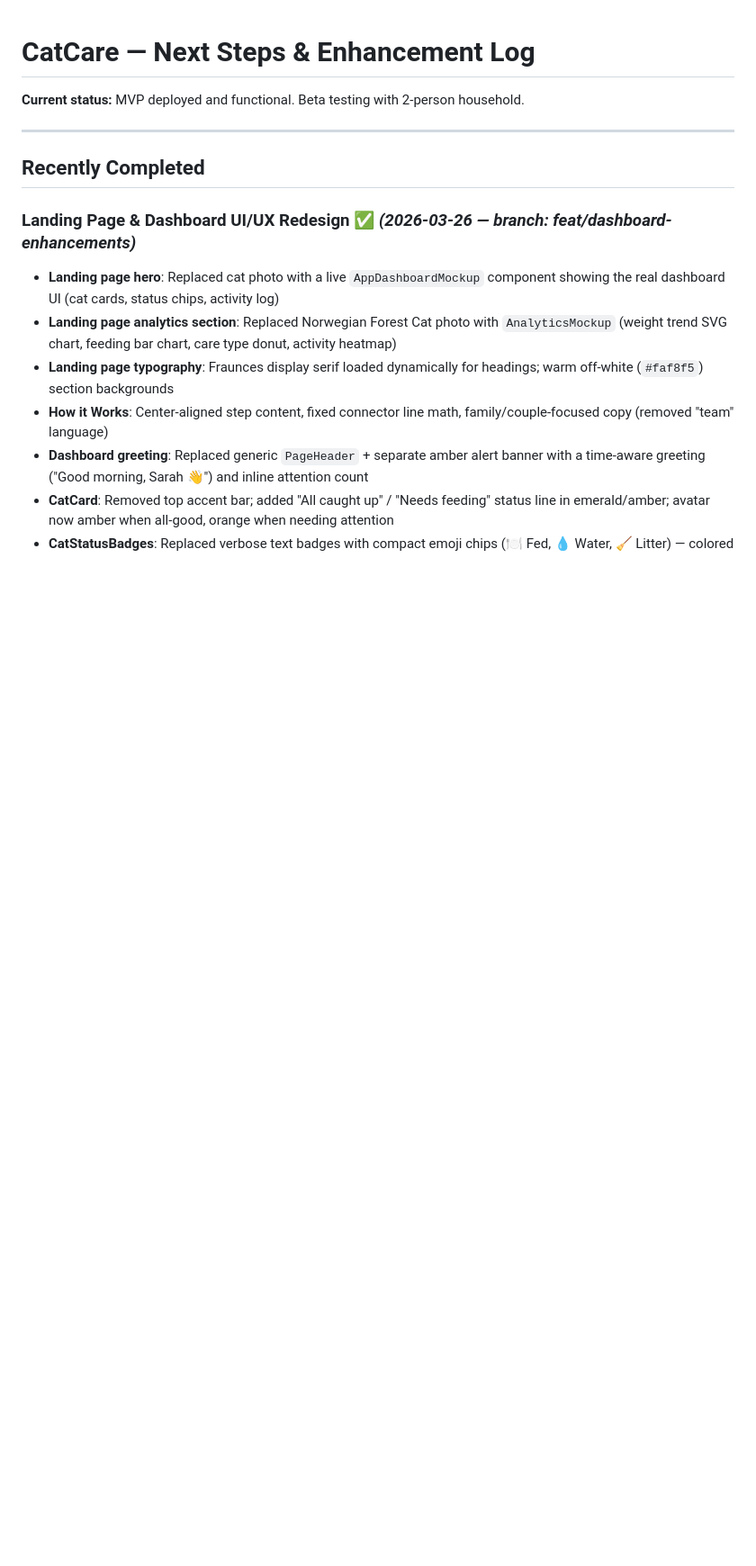
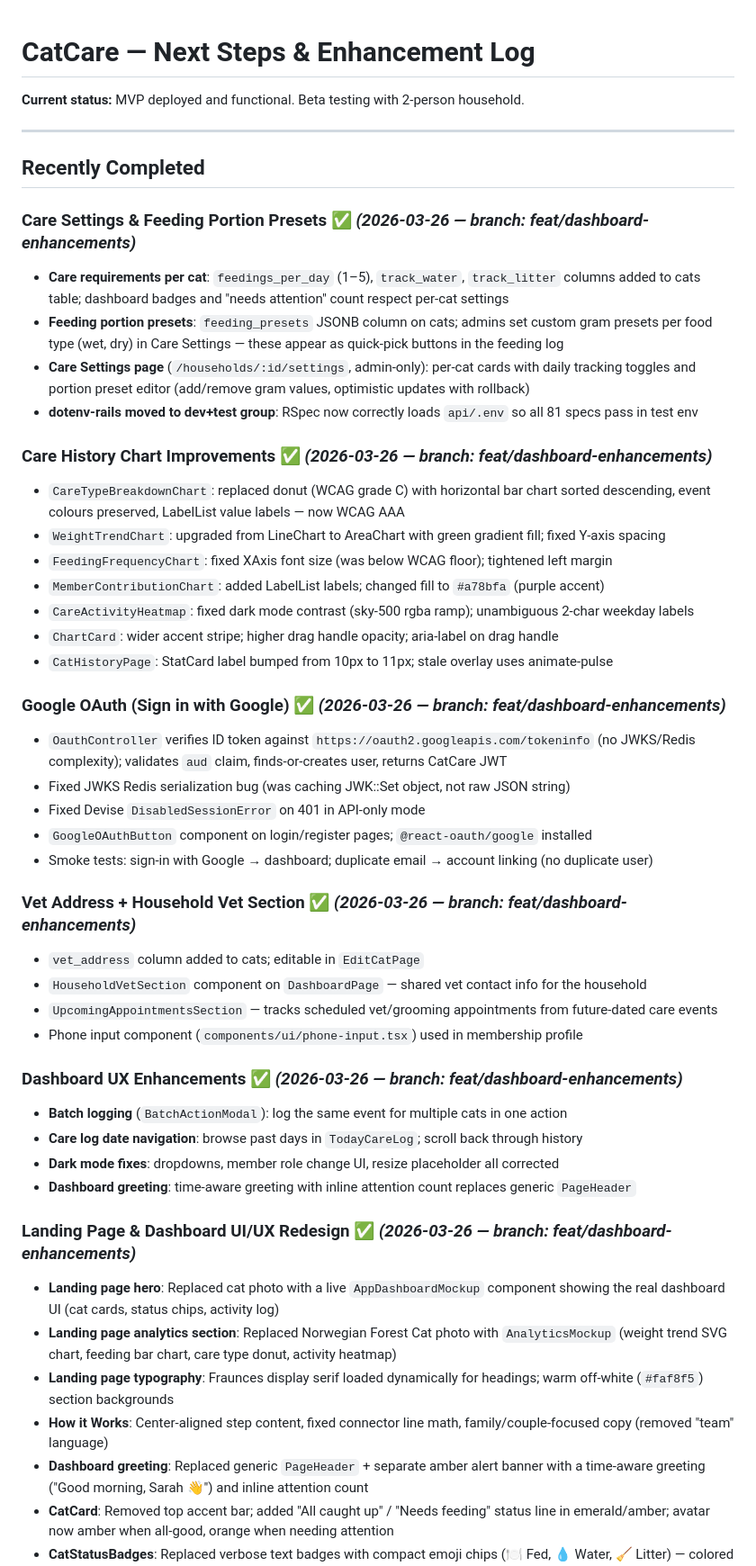
Before and after one commit to synergyx26/CatCare, a Markdown page: NEXT_STEPS.md, the part around one of its changes. Shown at 90% size. Drawn GitHub-style; blank space fills up the shorter version.

```diff
--- a/NEXT_STEPS.md
+++ b/NEXT_STEPS.md
@@ -5,6 +5,40 @@
 ---
 
 ## Recently Completed
+
+### Care Settings & Feeding Portion Presets ✅ *(2026-03-26 — branch: feat/dashboard-enhancements)*
+- **Care requirements per cat**: `feedings_per_day` (1–5), `track_water`, `track_litter` columns added to cats table; dashboard badges and "needs attention" count respect per-cat settings
+- **Feeding portion presets**: `feeding_presets` JSONB column on cats; admins set custom gram presets per food type (wet, dry) in Care Settings — these appear as quick-pick buttons in the feeding log
+- **Care Settings page** (`/households/:id/settings`, admin-only): per-cat cards with daily tracking toggles and portion preset editor (add/remove gram values, optimistic updates with rollback)
+- **dotenv-rails moved to dev+test group**: RSpec now correctly loads `api/.env` so all 81 specs pass in test env
+
+### Care History Chart Improvements ✅ *(2026-03-26 — branch: feat/dashboard-enhancements)*
+- `CareTypeBreakdownChart`: replaced donut (WCAG grade C) with horizontal bar chart sorted descending, event colours preserved, LabelList value labels — now WCAG AAA
+- `WeightTrendChart`: upgraded from LineChart to AreaChart with green gradient fill; fixed Y-axis spacing
+- `FeedingFrequencyChart`: fixed XAxis font size (was below WCAG floor); tightened left margin
+- `MemberContributionChart`: added LabelList labels; changed fill to `#a78bfa` (purple accent)
+- `CareActivityHeatmap`: fixed dark mode contrast (sky-500 rgba ramp); unambiguous 2-char weekday labels
+- `ChartCard`: wider accent stripe; higher drag handle opacity; aria-label on drag handle
+- `CatHistoryPage`: StatCard label bumped from 10px to 11px; stale overlay uses animate-pulse
+
+### Google OAuth (Sign in with Google) ✅ *(2026-03-26 — branch: feat/dashboard-enhancements)*
+- `OauthController` verifies ID token against `https://oauth2.googleapis.com/tokeninfo` (no JWKS/Redis complexity); validates `aud` claim, finds-or-creates user, returns CatCare JWT
+- Fixed JWKS Redis serialization bug (was caching JWK::Set object, not raw JSON string)
+- Fixed Devise `DisabledSessionError` on 401 in API-only mode
+- `GoogleOAuthButton` component on login/register pages; `@react-oauth/google` installed
+- Smoke tests: sign-in with Google → dashboard; duplicate email → account linking (no duplicate user)
+
+### Vet Address + Household Vet Section ✅ *(2026-03-26 — branch: feat/dashboard-enhancements)*
+- `vet_address` column added to cats; editable in `EditCatPage`
+- `HouseholdVetSection` component on `DashboardPage` — shared vet contact info for the household
+- `UpcomingAppointmentsSection` — tracks scheduled vet/grooming appointments from future-dated care events
+- Phone input component (`components/ui/phone-input.tsx`) used in membership profile
+
+### Dashboard UX Enhancements ✅ *(2026-03-26 — branch: feat/dashboard-enhancements)*
+- **Batch logging** (`BatchActionModal`): log the same event for multiple cats in one action
+- **Care log date navigation**: browse past days in `TodayCareLog`; scroll back through history
+- **Dark mode fixes**: dropdowns, member role change UI, resize placeholder all corrected
+- **Dashboard greeting**: time-aware greeting with inline attention count replaces generic `PageHeader`
 
 ### Landing Page & Dashboard UI/UX Redesign ✅ *(2026-03-26 — branch: feat/dashboard-enhancements)*
 - **Landing page hero**: Replaced cat photo with a live `AppDashboardMockup` component showing the real dashboard UI (cat cards, status chips, activity log)
```
Also changed, not shown: other parts of NEXT_STEPS.md (+3 -57 lines), CLAUDE.md (+13 -6 lines), DEPLOY.md (+4 -2 lines).
